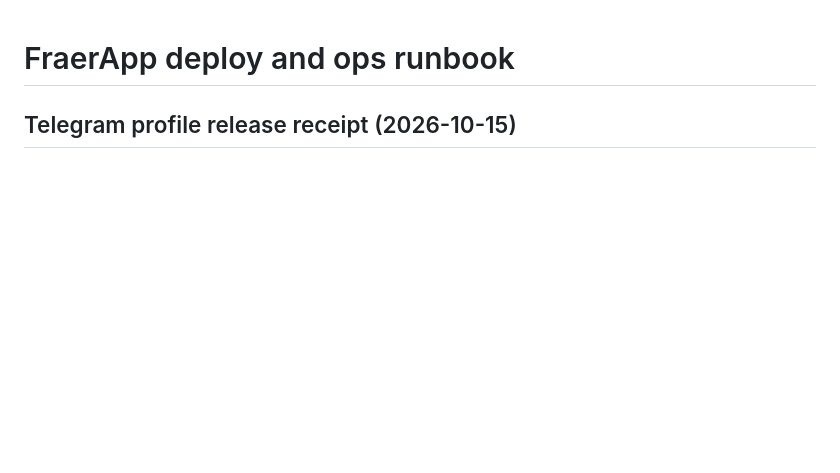
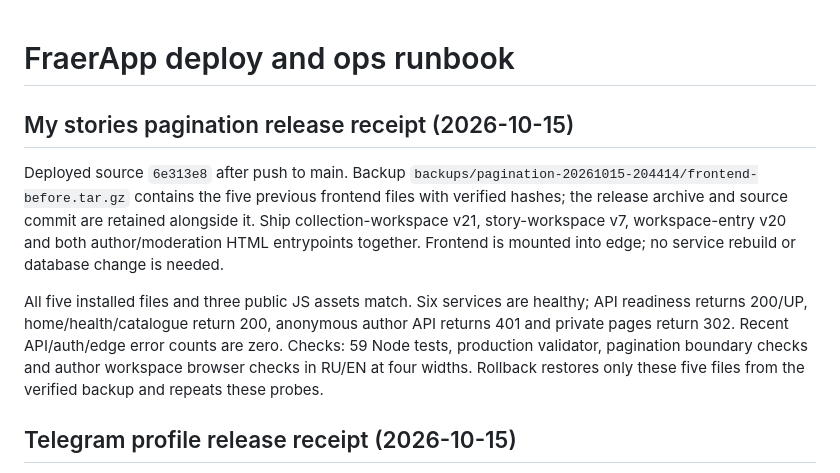
Before and after one commit to CuLiBiAkA/fraerapp, a Markdown page: DEPLOY_RUNBOOK.md, the part around the change. Drawn GitHub-style; blank space fills up the shorter version.

Commit message:
docs: record ten-story pagination deployment

```diff
--- a/DEPLOY_RUNBOOK.md
+++ b/DEPLOY_RUNBOOK.md
@@ -1,4 +1,20 @@
 # FraerApp deploy and ops runbook
+
+## My stories pagination release receipt (2026-10-15)
+
+Deployed source `6e313e8` after push to main. Backup
+`backups/pagination-20261015-204414/frontend-before.tar.gz` contains the five
+previous frontend files with verified hashes; the release archive and source
+commit are retained alongside it. Ship collection-workspace v21, story-workspace
+v7, workspace-entry v20 and both author/moderation HTML entrypoints together.
+Frontend is mounted into edge; no service rebuild or database change is needed.
+
+All five installed files and three public JS assets match. Six services are
+healthy; API readiness returns 200/UP, home/health/catalogue return 200, anonymous
+author API returns 401 and private pages return 302. Recent API/auth/edge error
+counts are zero. Checks: 59 Node tests, production validator, pagination boundary
+checks and author workspace browser checks in RU/EN at four widths. Rollback
+restores only these five files from the verified backup and repeats these probes.
 
 ## Telegram profile release receipt (2026-10-15)
 
```
Also changed, not shown: PROJECT_CONTEXT.md (+9 -1 lines).
